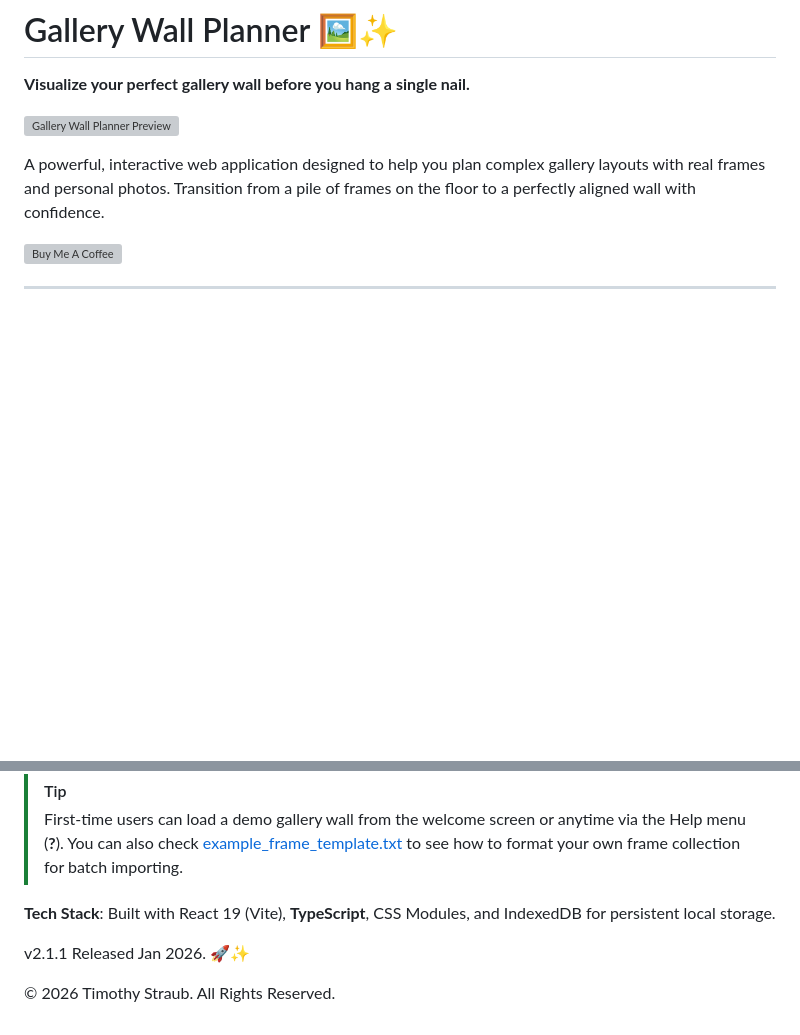
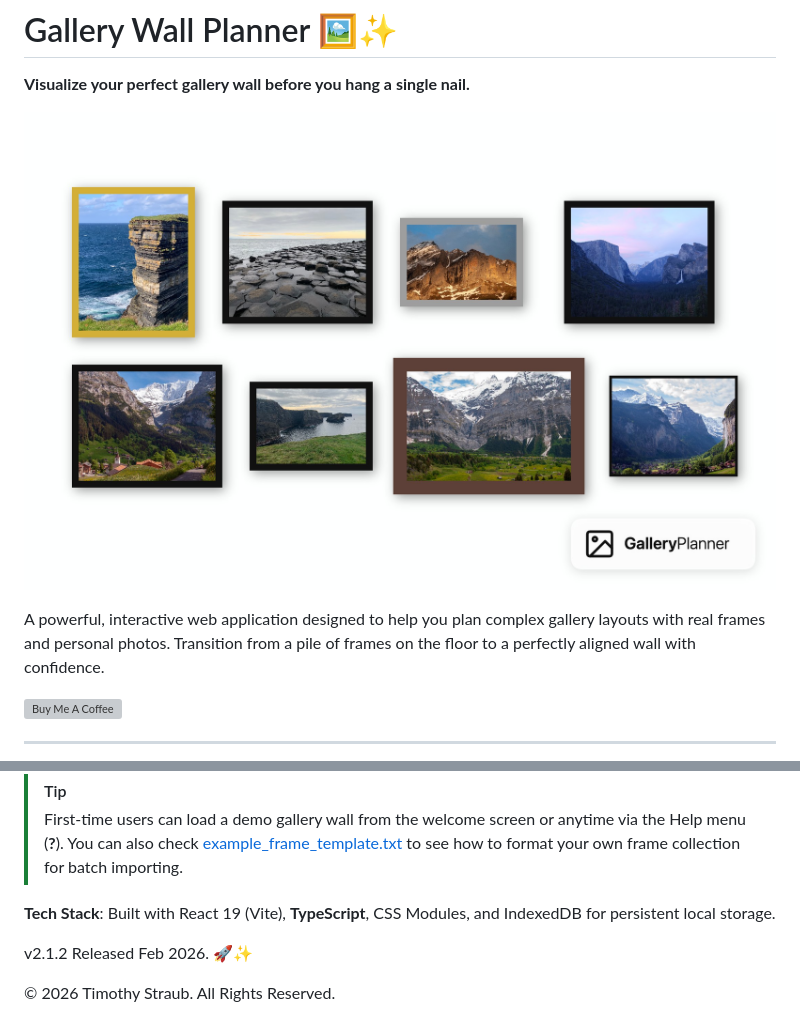
Before and after one commit to tstraub89/gallery_wall, a Markdown page: README.md, 2 parts joined by grey strips. Drawn GitHub-style; pictures changed too: example.jpg (added); blank space fills up the shorter version; grey boxes are pictures that could not be loaded.

```diff
--- a/README.md
+++ b/README.md
@@ -2,7 +2,7 @@
 
 **Visualize your perfect gallery wall before you hang a single nail.**
 
-![Gallery Wall Planner Preview](./example.png)
+![Gallery Wall Planner Preview](./example.jpg)
 
 A powerful, interactive web application designed to help you plan complex gallery layouts with real frames and personal photos. Transition from a pile of frames on the floor to a perfectly aligned wall with confidence.
 
@@ -101,6 +101,6 @@ Click the **"?"** button in the header for the in-app **Quick Start Guide**.
 
 **Tech Stack**: Built with React 19 (Vite), **TypeScript**, CSS Modules, and IndexedDB for persistent local storage.
 
-v2.1.1 Released Jan 2026. 🚀✨
+v2.1.2 Released Feb 2026. 🚀✨
 
 © 2026 Timothy Straub. All Rights Reserved.
```
Also changed, not shown: 5 other files.
